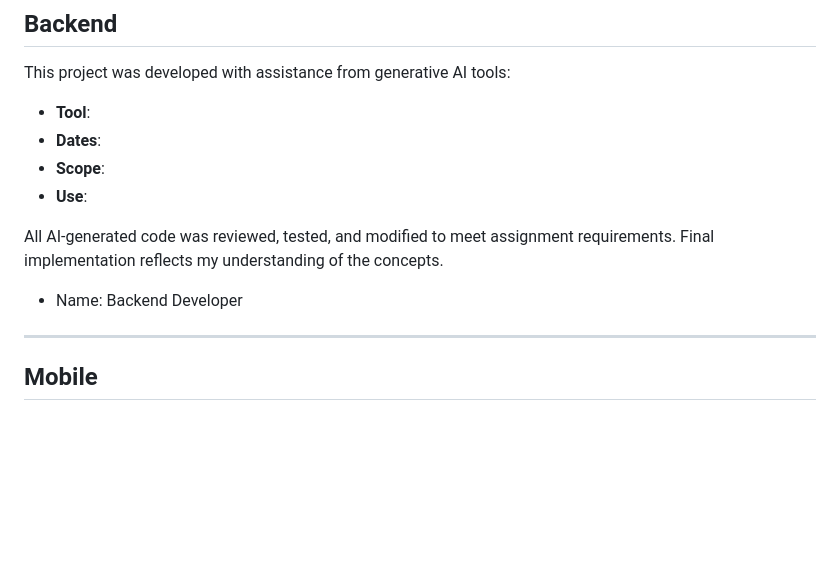
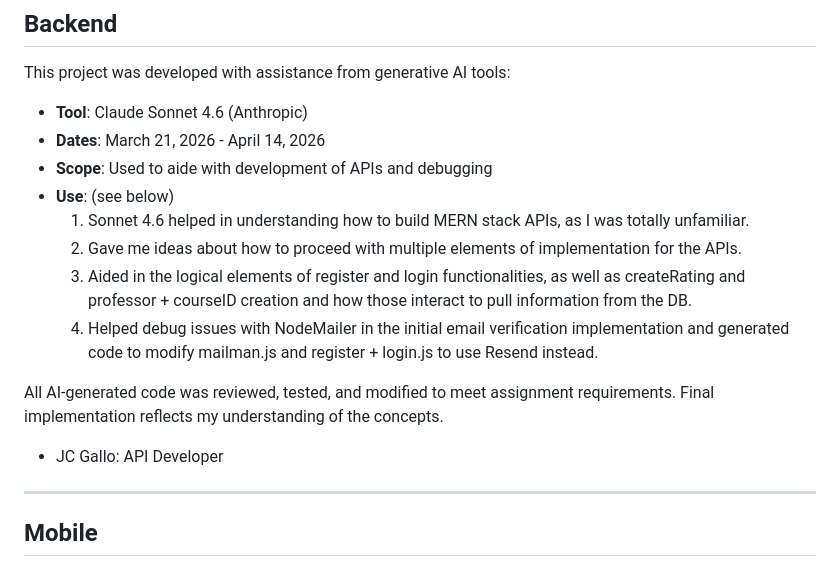
Before and after one commit to AndrewKelton/large-project, a Markdown page: documents/AI-Disclosure.md, the part around the change. Rendered like a GitHub page; blank space fills up the shorter version.

```diff
--- a/documents/AI-Disclosure.md
+++ b/documents/AI-Disclosure.md
@@ -64,16 +64,20 @@ of the concepts.
 
 This project was developed with assistance from generative AI tools:
 
-- **Tool**:
-- **Dates**:
-- **Scope**:
-- **Use**:
+- **Tool**: Claude Sonnet 4.6 (Anthropic)
+- **Dates**: March 21, 2026 - April 14, 2026
+- **Scope**: Used to aide with development of APIs and debugging
+- **Use**: (see below)
+  1. Sonnet 4.6 helped in understanding how to build MERN stack APIs, as I was totally unfamiliar.
+  2. Gave me ideas about how to proceed with multiple elements of implementation for the APIs.
+  3. Aided in the logical elements of register and login functionalities, as well as createRating and professor + courseID creation and how those interact to pull information from the DB.
+  4. Helped debug issues with NodeMailer in the initial email verification implementation and generated code to modify mailman.js and register + login.js to use Resend instead.
 
 All AI-generated code was reviewed, tested, and modified to meet
 assignment requirements. Final implementation reflects my understanding
 of the concepts.
 
-- Name: Backend Developer
+- JC Gallo: API Developer
 
 ---
 
```
